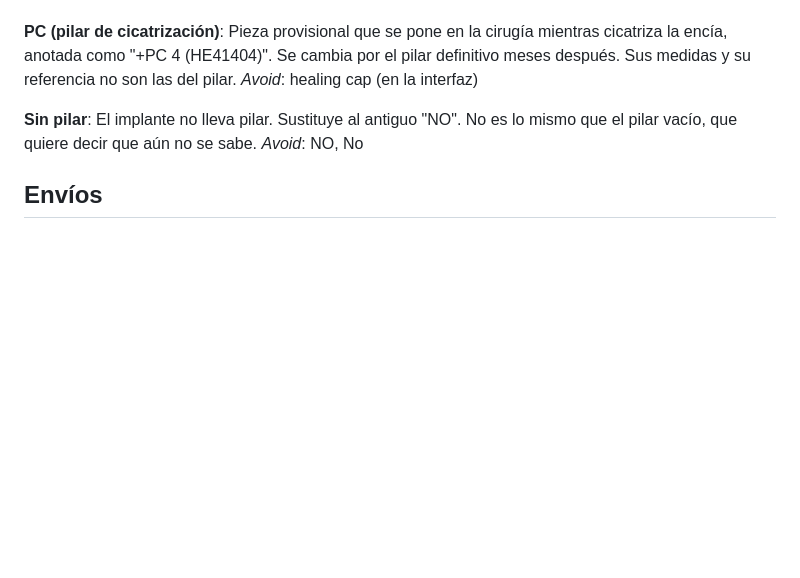
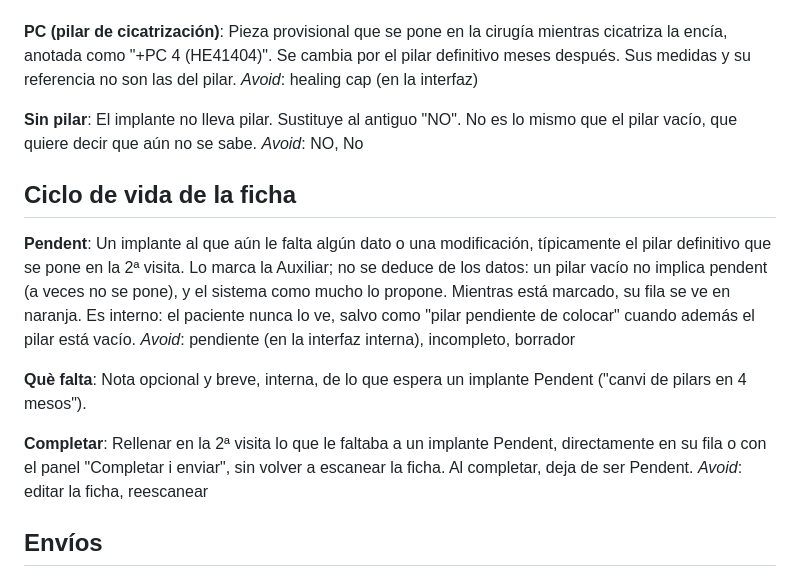
Before and after one commit to ProGabo/implant-passport-scanner, a Markdown page: CONTEXT.md, the part around the change. Drawn GitHub-style; blank space fills up the shorter version.

```diff
--- a/CONTEXT.md
+++ b/CONTEXT.md
@@ -65,6 +65,19 @@ _Avoid_: healing cap (en la interfaz)
 El implante no lleva pilar. Sustituye al antiguo "NO". No es lo mismo que el pilar vacío, que quiere decir que aún no se sabe.
 _Avoid_: NO, No
 
+## Ciclo de vida de la ficha
+
+**Pendent**:
+Un implante al que aún le falta algún dato o una modificación, típicamente el pilar definitivo que se pone en la 2ª visita. Lo marca la Auxiliar; no se deduce de los datos: un pilar vacío no implica pendent (a veces no se pone), y el sistema como mucho lo propone. Mientras está marcado, su fila se ve en naranja. Es interno: el paciente nunca lo ve, salvo como "pilar pendiente de colocar" cuando además el pilar está vacío.
+_Avoid_: pendiente (en la interfaz interna), incompleto, borrador
+
+**Què falta**:
+Nota opcional y breve, interna, de lo que espera un implante Pendent ("canvi de pilars en 4 mesos").
+
+**Completar**:
+Rellenar en la 2ª visita lo que le faltaba a un implante Pendent, directamente en su fila o con el panel "Completar i enviar", sin volver a escanear la ficha. Al completar, deja de ser Pendent.
+_Avoid_: editar la ficha, reescanear
+
 ## Envíos
 
 **Avís a la secretària**:
```
Also changed, not shown: README.md (+6 -0 lines), docs/guia-clinica-acceso.md (+49 -0 lines).
